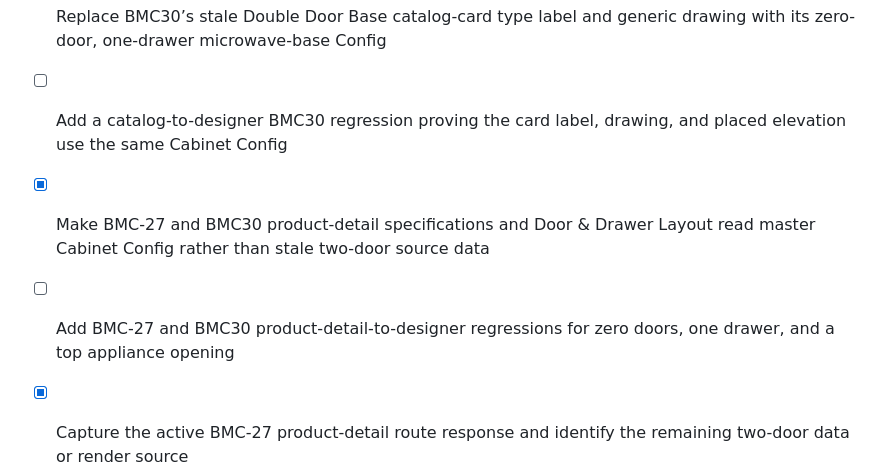
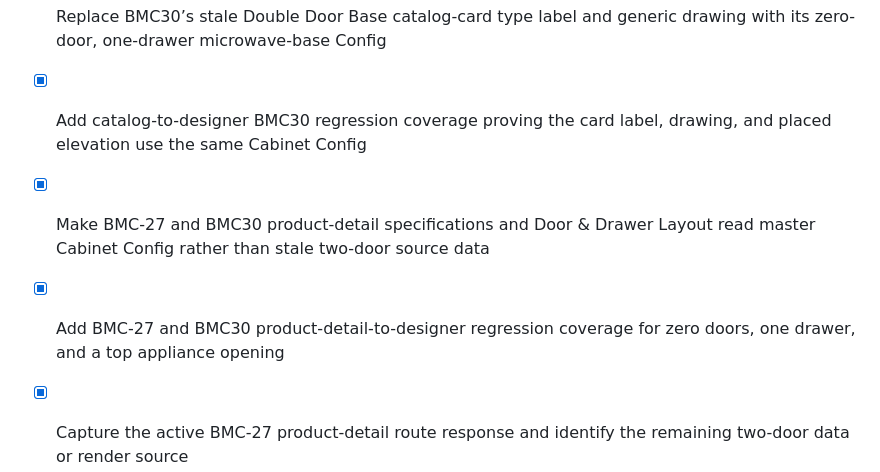
Before and after one commit to 7809tom-sys/cabinet-backend, a Markdown page: todo-alvsvcze.md, the part around the change. Rendered like a GitHub page.

Commit message:
Checkpoint: Catalog card drawing, image selection, product-detail layout, and designer elevation now have focused BMC microwave-base configuration checks. The suite confirms a top appliance opening, zero doors, and one bottom drawer with no inferred door face.

```diff
--- a/todo-alvsvcze.md
+++ b/todo-alvsvcze.md
@@ -170,9 +170,9 @@
 - [ ] Remove generic renderer fallbacks whenever an explicit Cabinet Config field is present
 - [ ] Add cross-family regressions proving configured zero-door, zero-drawer, opening, and specialty rules override inferred layouts
 - [x] Replace BMC30’s stale Double Door Base catalog-card type label and generic drawing with its zero-door, one-drawer microwave-base Config
-- [ ] Add a catalog-to-designer BMC30 regression proving the card label, drawing, and placed elevation use the same Cabinet Config
+- [x] Add catalog-to-designer BMC30 regression coverage proving the card label, drawing, and placed elevation use the same Cabinet Config
 - [x] Make BMC-27 and BMC30 product-detail specifications and Door & Drawer Layout read master Cabinet Config rather than stale two-door source data
-- [ ] Add BMC-27 and BMC30 product-detail-to-designer regressions for zero doors, one drawer, and a top appliance opening
+- [x] Add BMC-27 and BMC30 product-detail-to-designer regression coverage for zero doors, one drawer, and a top appliance opening
 - [x] Capture the active BMC-27 product-detail route response and identify the remaining two-door data or render source
 - [x] Verify the live BMC-27 detail route rejects inferred Left Door and Right Door panels for the zero-door Config
 - [x] Reconfigure BEC-24 as a 24-by-24 floor base with a 45-degree angled front and two doors meeting at the center
```
